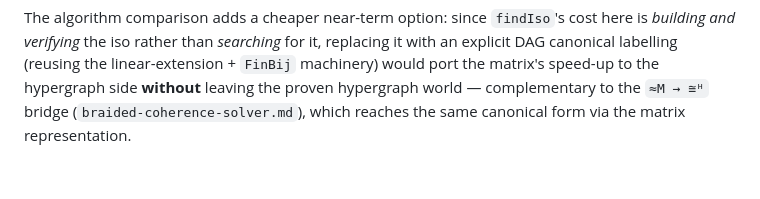
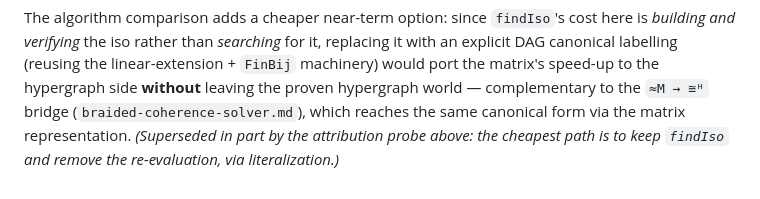
Before and after one commit to input-output-hk/categorical-crypto, a Markdown page: docs/smc-solver-performance.md, the part around one of its changes. Rendered like a GitHub page.

```diff
--- a/docs/smc-solver-performance.md
+++ b/docs/smc-solver-performance.md
@@ -319,4 +362,5 @@ and verifying* the iso rather than *searching* for it, replacing it with an expl
 labelling (reusing the linear-extension + `FinBij` machinery) would port the matrix's speed-up to the
 hypergraph side **without** leaving the proven hypergraph world — complementary to the
 `≈M → ≅ᴴ` bridge (`braided-coherence-solver.md`), which reaches the same canonical form via the
-matrix representation.
+matrix representation. *(Superseded in part by the attribution probe above: the cheapest path is to
+keep `findIso` and remove the re-evaluation, via literalization.)*
```
Also changed, not shown: other parts of docs/smc-solver-performance.md (+43 -0 lines).
